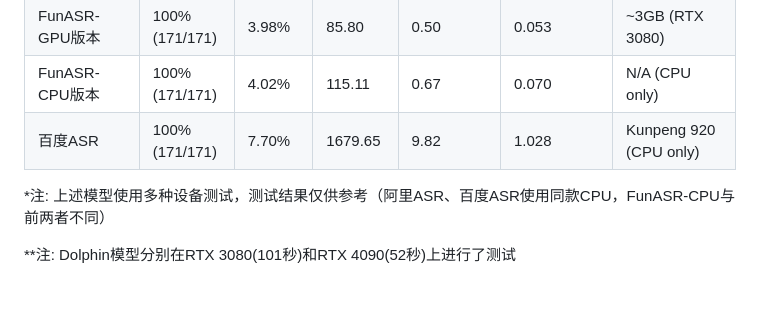
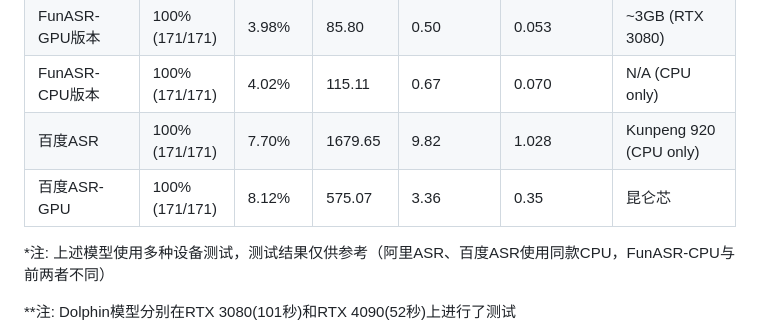
Before and after one commit to reilxlx/ASR-Model-Comparison, a Markdown page: ASR测试结果/对TTS(Fish-Speech-1.5)生成音频的测试/结果分析.md, the part around the change. Drawn GitHub-style; blank space fills up the shorter version.

Commit message:
新增识别结果

```diff
--- a/ASR测试结果/对TTS(Fish-Speech-1.5)生成音频的测试/结果分析.md
+++ b/ASR测试结果/对TTS(Fish-Speech-1.5)生成音频的测试/结果分析.md
@@ -42,6 +42,7 @@
 | FunASR-GPU版本 | 100% (171/171) | 3.98% | 85.80 | 0.50 | 0.053 | ~3GB (RTX 3080) |
 | FunASR-CPU版本 | 100% (171/171) | 4.02% | 115.11 | 0.67 | 0.070 | N/A (CPU only) |
 | 百度ASR | 100% (171/171) | 7.70% | 1679.65 | 9.82 | 1.028 | Kunpeng 920 (CPU only) |
+| 百度ASR-GPU | 100% (171/171) | 8.12% | 575.07 | 3.36 | 0.35| 昆仑芯 |
 
 *注: 上述模型使用多种设备测试，测试结果仅供参考（阿里ASR、百度ASR使用同款CPU，FunASR-CPU与前两者不同）
 
```
